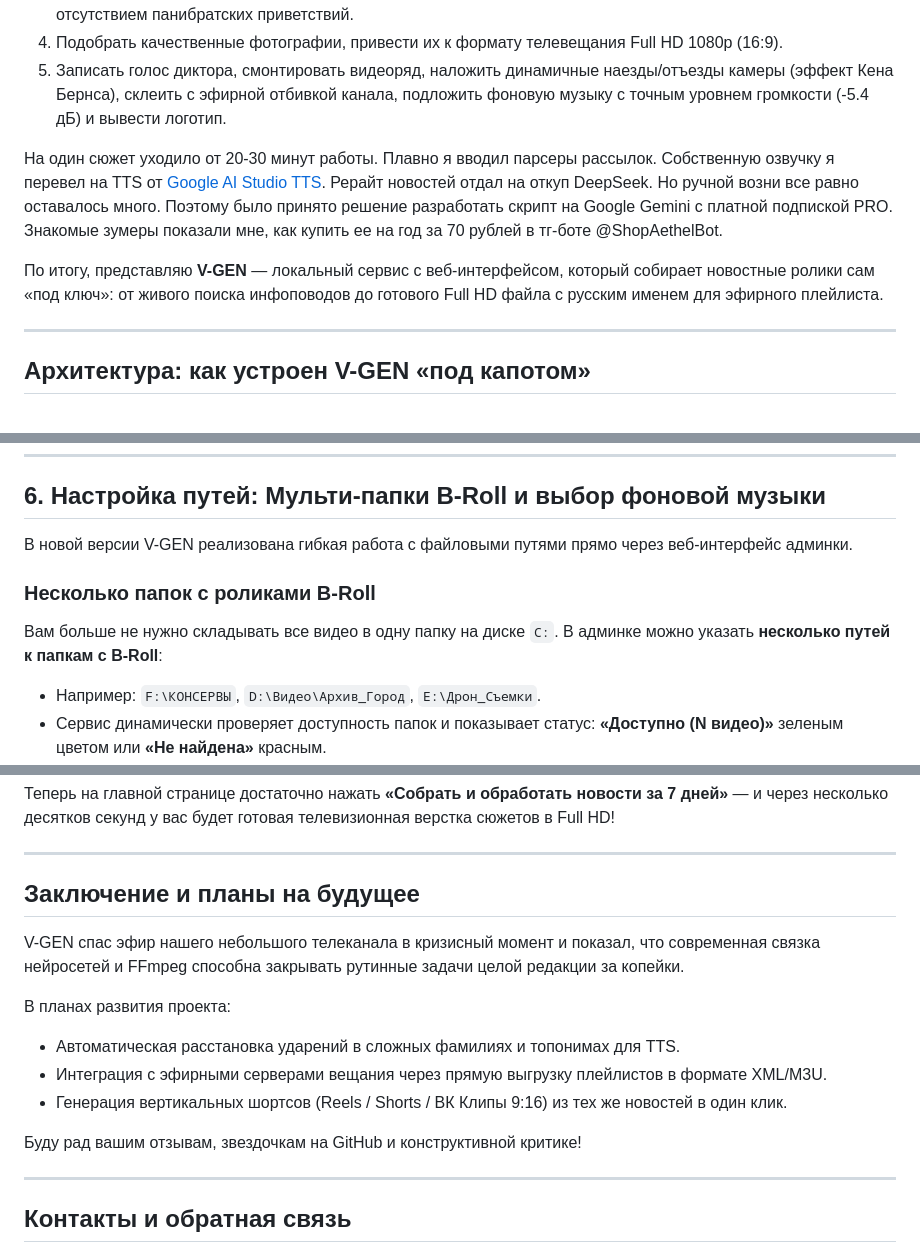
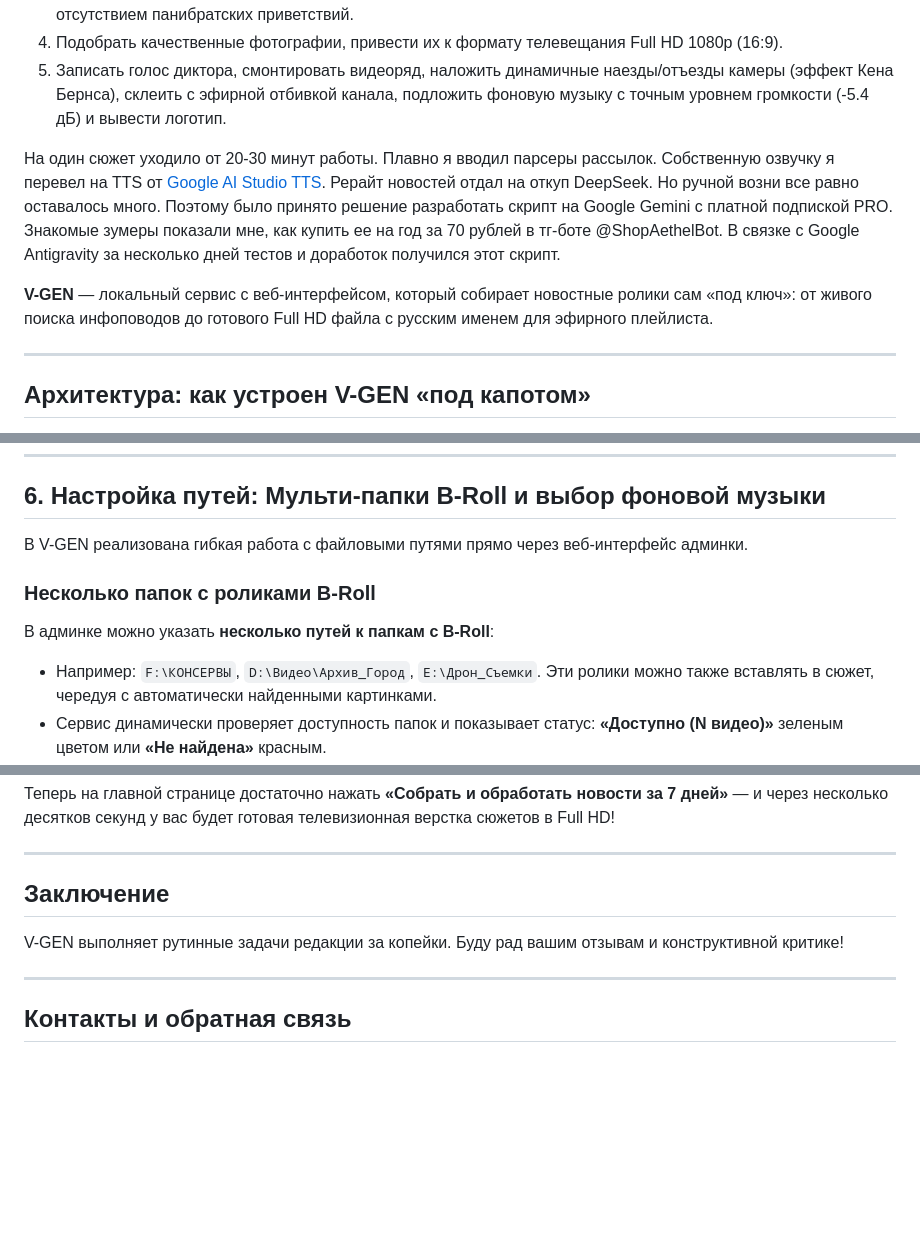
Before and after one commit to ondocomposer-cmyk/V-GEN, a Markdown page: HABR.md, 3 parts joined by grey strips. Rendered like a GitHub page; blank space fills up the shorter version.

```diff
--- a/HABR.md
+++ b/HABR.md
@@ -18,9 +18,9 @@
 4. Подобрать качественные фотографии, привести их к формату телевещания Full HD 1080p (16:9).
 5. Записать голос диктора, смонтировать видеоряд, наложить динамичные наезды/отъезды камеры (эффект Кена Бернса), склеить с эфирной отбивкой канала, подложить фоновую музыку с точным уровнем громкости (-5.4 дБ) и вывести логотип.
 
-На один сюжет уходило от 20-30 минут работы. Плавно я вводил парсеры рассылок. Собственную озвучку я перевел на TTS от [Google AI Studio TTS](https://aistudio.google.com/generate-speech?model=gemini-2.5-pro-preview-tts). Рерайт новостей отдал на откуп DeepSeek. Но ручной возни все равно оставалось много. Поэтому было принято решение разработать скрипт на Google Gemini с платной подпиской PRO. Знакомые зумеры показали мне, как купить ее на год за 70 рублей в тг-боте @ShopAethelBot.
+На один сюжет уходило от 20-30 минут работы. Плавно я вводил парсеры рассылок. Собственную озвучку я перевел на TTS от [Google AI Studio TTS](https://aistudio.google.com/generate-speech?model=gemini-2.5-pro-preview-tts). Рерайт новостей отдал на откуп DeepSeek. Но ручной возни все равно оставалось много. Поэтому было принято решение разработать скрипт на Google Gemini с платной подпиской PRO. Знакомые зумеры показали мне, как купить ее на год за 70 рублей в тг-боте @ShopAethelBot. В связке с Google Antigravity за несколько дней тестов и доработок получился этот скрипт.
 
-По итогу, представляю **V-GEN** — локальный сервис с веб-интерфейсом, который собирает новостные ролики сам «под ключ»: от живого поиска инфоповодов до готового Full HD файла с русским именем для эфирного плейлиста.
+**V-GEN** — локальный сервис с веб-интерфейсом, который собирает новостные ролики сам «под ключ»: от живого поиска инфоповодов до готового Full HD файла с русским именем для эфирного плейлиста.
 
 ---
 
@@ -217,11 +217,11 @@ $$\text{Slide Duration} = \frac{\text{Total Duration}}{N}$$
 
 ## 6. Настройка путей: Мульти-папки B-Roll и выбор фоновой музыки
 
-В новой версии V-GEN реализована гибкая работа с файловыми путями прямо через веб-интерфейс админки.
+В V-GEN реализована гибкая работа с файловыми путями прямо через веб-интерфейс админки.
 
 ### Несколько папок с роликами B-Roll
-Вам больше не нужно складывать все видео в одну папку на диске `C:`. В админке можно указать **несколько путей к папкам с B-Roll**:
-- Например: `F:\КОНСЕРВЫ`, `D:\Видео\Архив_Город`, `E:\Дрон_Съемки`.
+В админке можно указать **несколько путей к папкам с B-Roll**:
+- Например: `F:\КОНСЕРВЫ`, `D:\Видео\Архив_Город`, `E:\Дрон_Съемки`. Эти ролики можно также вставлять в сюжет, чередуя с автоматически найденными картинками.
 - Сервис динамически проверяет доступность папок и показывает статус: **«Доступно (N видео)»** зеленым цветом или **«Не найдена»** красным.
 - В модальном окне выбора B-Roll на главной странице добавлен выпадающий список для быстрого переключения между базами, а строка глобального поиска ищет видеоролики сразу **по всем подключенным папкам одновременно**!
 
@@ -352,16 +352,10 @@ python run.py
 
 ---
 
-## Заключение и планы на будущее
+## Заключение
 
-V-GEN спас эфир нашего небольшого телеканала в кризисный момент и показал, что современная связка нейросетей и FFmpeg способна закрывать рутинные задачи целой редакции за копейки.
-
-В планах развития проекта:
-- Автоматическая расстановка ударений в сложных фамилиях и топонимах для TTS.
-- Интеграция с эфирными серверами вещания через прямую выгрузку плейлистов в формате XML/M3U.
-- Генерация вертикальных шортсов (Reels / Shorts / ВК Клипы 9:16) из тех же новостей в один клик.
-
-Буду рад вашим отзывам, звездочкам на GitHub и конструктивной критике!
+V-GEN выполняет рутинные задачи редакции за копейки.
+Буду рад вашим отзывам и конструктивной критике!
 
 ---
 
```
Also changed, not shown: other parts of HABR.md (+1 -1 lines).
